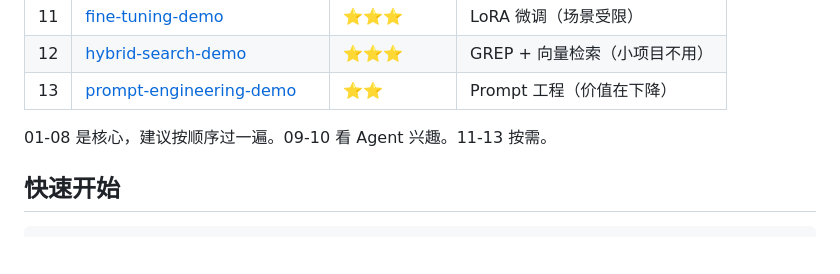
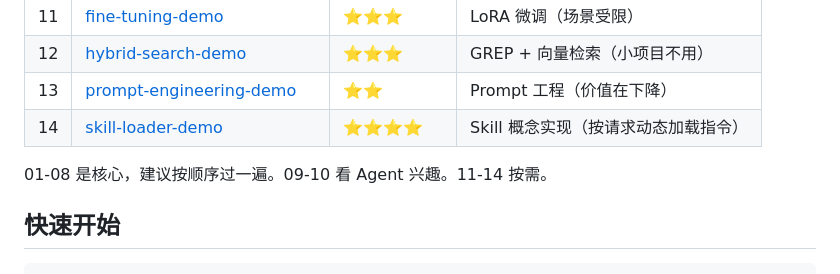
Before and after one commit to gocronx/llm, a Markdown page: README.md, the part around the change. Rendered like a GitHub page; blank space fills up the shorter version.

Commit message:
feat: add skill-loader-demo readme

```diff
--- a/README.md
+++ b/README.md
@@ -38,8 +38,9 @@ MODEL_ID=Qwen3.5-27B-Claude-4.6-Opus-Distilled-MLX-4bit
 | 11 | [fine-tuning-demo](11-fine-tuning-demo) | ⭐⭐⭐ | LoRA 微调（场景受限） |
 | 12 | [hybrid-search-demo](12-hybrid-search-demo) | ⭐⭐⭐ | GREP + 向量检索（小项目不用） |
 | 13 | [prompt-engineering-demo](13-prompt-engineering-demo) | ⭐⭐ | Prompt 工程（价值在下降） |
+| 14 | [skill-loader-demo](14-skill-loader-demo) | ⭐⭐⭐⭐ | Skill 概念实现（按请求动态加载指令） |
 
-01-08 是核心，建议按顺序过一遍。09-10 看 Agent 兴趣。11-13 按需。
+01-08 是核心，建议按顺序过一遍。09-10 看 Agent 兴趣。11-14 按需。
 
 ## 快速开始
 
```
Also changed, not shown: 14-skill-loader-demo/README.md (added, +217 -0 lines).
